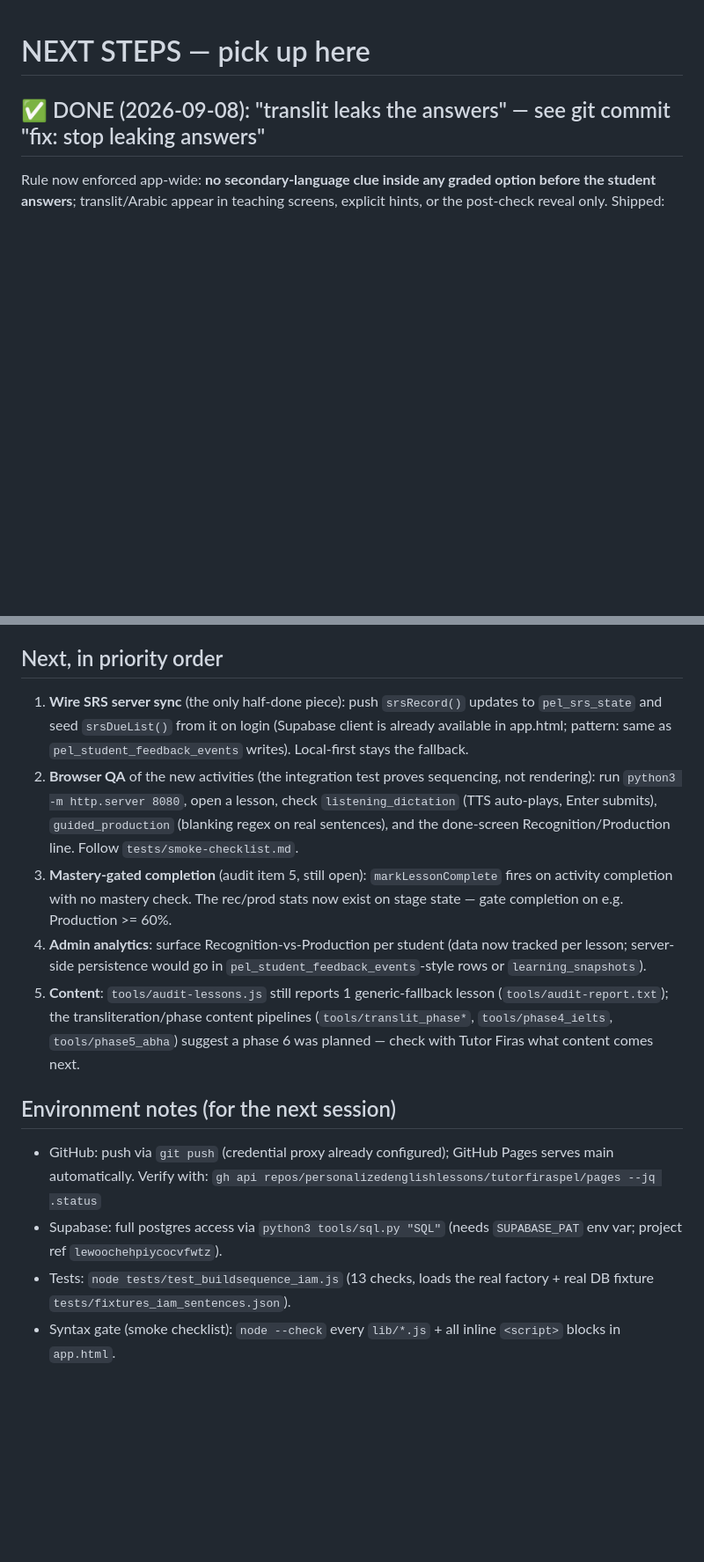
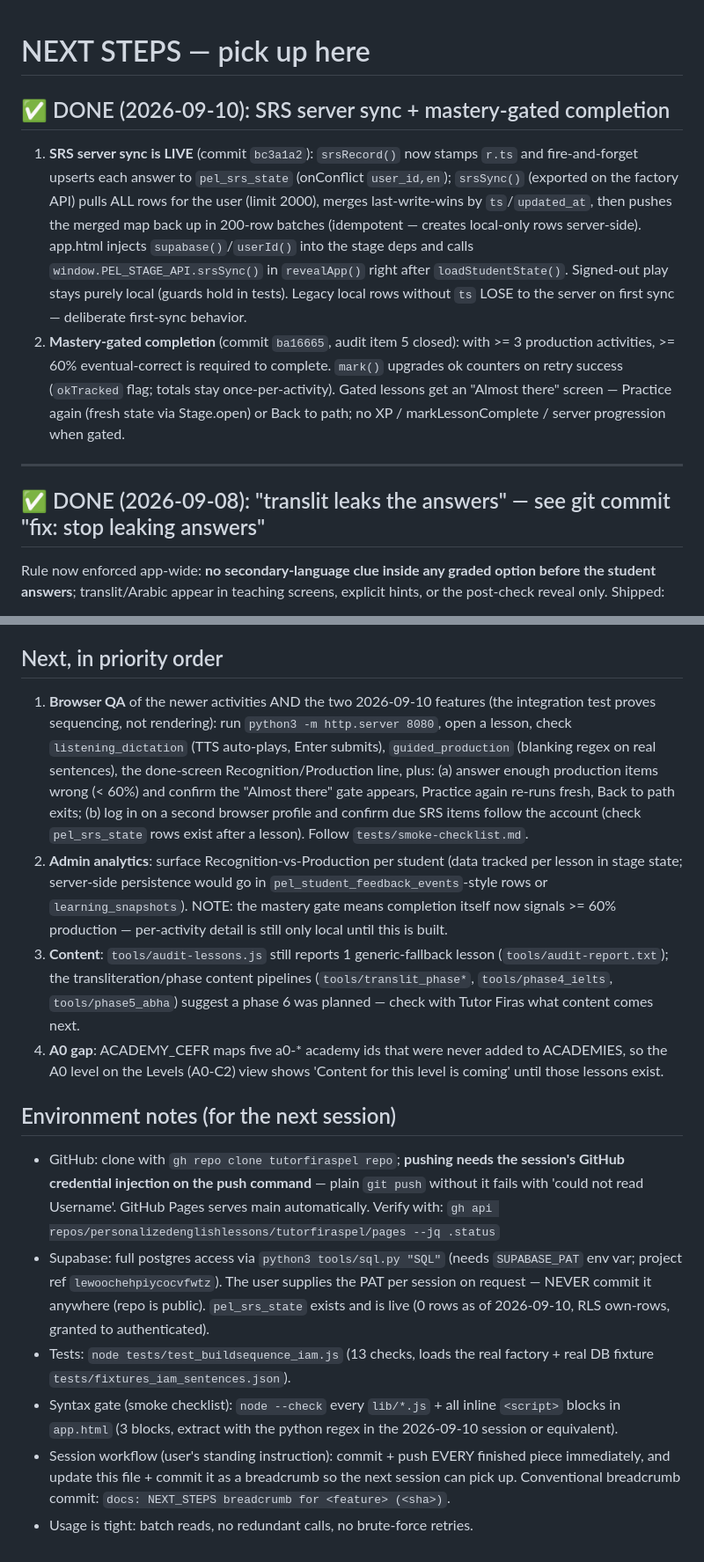
Before and after one commit to personalizedenglishlessons/tutorfiraspel, a Markdown page: NEXT_STEPS.md, 2 parts joined by grey strips. Shown at 88% size. GitHub-like rendering; blank space fills up the shorter version.

Commit message:
docs: NEXT_STEPS breadcrumb for the SRS sync + mastery gate session (ba16665)

```diff
--- a/NEXT_STEPS.md
+++ b/NEXT_STEPS.md
@@ -1,4 +1,26 @@
 # NEXT STEPS — pick up here
+
+## ✅ DONE (2026-09-10): SRS server sync + mastery-gated completion
+
+1. **SRS server sync is LIVE** (commit `bc3a1a2`): `srsRecord()` now stamps
+   `r.ts` and fire-and-forget upserts each answer to `pel_srs_state`
+   (onConflict `user_id,en`); `srsSync()` (exported on the factory API) pulls
+   ALL rows for the user (limit 2000), merges last-write-wins by
+   `ts`/`updated_at`, then pushes the merged map back up in 200-row batches
+   (idempotent — creates local-only rows server-side). app.html injects
+   `supabase()`/`userId()` into the stage deps and calls
+   `window.PEL_STAGE_API.srsSync()` in `revealApp()` right after
+   `loadStudentState()`. Signed-out play stays purely local (guards hold in
+   tests). Legacy local rows without `ts` LOSE to the server on first sync —
+   deliberate first-sync behavior.
+2. **Mastery-gated completion** (commit `ba16665`, audit item 5 closed):
+   with >= 3 production activities, >= 60% eventual-correct is required to
+   complete. `mark()` upgrades ok counters on retry success (`okTracked`
+   flag; totals stay once-per-activity). Gated lessons get an "Almost there"
+   screen — Practice again (fresh state via Stage.open) or Back to path;
+   no XP / markLessonComplete / server progression when gated.
+
+---
 
 ## ✅ DONE (2026-09-08): "translit leaks the answers" — see git commit "fix: stop leaking answers"
 
@@ -68,34 +92,48 @@ and after any stage change — it loads the REAL `lib/pel_lesson_stage.js`.
 
 ## Next, in priority order
 
-1. **Wire SRS server sync** (the only half-done piece): push `srsRecord()` updates
-   to `pel_srs_state` and seed `srsDueList()` from it on login (Supabase client is
-   already available in app.html; pattern: same as `pel_student_feedback_events`
-   writes). Local-first stays the fallback.
-2. **Browser QA** of the new activities (the integration test proves sequencing,
-   not rendering): run `python3 -m http.server 8080`, open a lesson, check
-   `listening_dictation` (TTS auto-plays, Enter submits), `guided_production`
-   (blanking regex on real sentences), and the done-screen Recognition/Production
-   line. Follow `tests/smoke-checklist.md`.
-3. **Mastery-gated completion** (audit item 5, still open): `markLessonComplete`
-   fires on activity completion with no mastery check. The rec/prod stats now
-   exist on stage state — gate completion on e.g. Production >= 60%.
-4. **Admin analytics**: surface Recognition-vs-Production per student (data now
-   tracked per lesson; server-side persistence would go in
-   `pel_student_feedback_events`-style rows or `learning_snapshots`).
-5. **Content**: `tools/audit-lessons.js` still reports 1 generic-fallback lesson
+1. **Browser QA** of the newer activities AND the two 2026-09-10 features (the
+   integration test proves sequencing, not rendering): run
+   `python3 -m http.server 8080`, open a lesson, check `listening_dictation`
+   (TTS auto-plays, Enter submits), `guided_production` (blanking regex on
+   real sentences), the done-screen Recognition/Production line, plus:
+   (a) answer enough production items wrong (< 60%) and confirm the "Almost
+   there" gate appears, Practice again re-runs fresh, Back to path exits;
+   (b) log in on a second browser profile and confirm due SRS items follow
+   the account (check `pel_srs_state` rows exist after a lesson).
+   Follow `tests/smoke-checklist.md`.
+2. **Admin analytics**: surface Recognition-vs-Production per student (data
+   tracked per lesson in stage state; server-side persistence would go in
+   `pel_student_feedback_events`-style rows or `learning_snapshots`). NOTE:
+   the mastery gate means completion itself now signals >= 60% production —
+   per-activity detail is still only local until this is built.
+3. **Content**: `tools/audit-lessons.js` still reports 1 generic-fallback lesson
    (`tools/audit-report.txt`); the transliteration/phase content pipelines
    (`tools/translit_phase*`, `tools/phase4_ielts`, `tools/phase5_abha`) suggest a
    phase 6 was planned — check with Tutor Firas what content comes next.
+4. **A0 gap**: ACADEMY_CEFR maps five a0-* academy ids that were never added to
+   ACADEMIES, so the A0 level on the Levels (A0-C2) view shows 'Content for
+   this level is coming' until those lessons exist.
 
 ## Environment notes (for the next session)
 
-- GitHub: push via `git push` (credential proxy already configured); GitHub Pages
+- GitHub: clone with `gh repo clone tutorfiraspel repo`; **pushing needs the
+  session's GitHub credential injection on the push command** — plain
+  `git push` without it fails with 'could not read Username'. GitHub Pages
   serves main automatically. Verify with:
   `gh api repos/personalizedenglishlessons/tutorfiraspel/pages --jq .status`
 - Supabase: full postgres access via `python3 tools/sql.py "SQL"` (needs
-  `SUPABASE_PAT` env var; project ref `lewoochehpiycocvfwtz`).
+  `SUPABASE_PAT` env var; project ref `lewoochehpiycocvfwtz`). The user
+  supplies the PAT per session on request — NEVER commit it anywhere (repo
+  is public). `pel_srs_state` exists and is live (0 rows as of 2026-09-10,
+  RLS own-rows, granted to authenticated).
 - Tests: `node tests/test_buildsequence_iam.js` (13 checks, loads the real
   factory + real DB fixture `tests/fixtures_iam_sentences.json`).
 - Syntax gate (smoke checklist): `node --check` every `lib/*.js` + all inline
-  `<script>` blocks in `app.html`.
+  `<script>` blocks in `app.html` (3 blocks, extract with the python regex in
+  the 2026-09-10 session or equivalent).
+- Session workflow (user's standing instruction): commit + push EVERY finished
+  piece immediately, and update this file + commit it as a breadcrumb so the
+  next session can pick up. Conventional breadcrumb commit:
+  `docs: NEXT_STEPS breadcrumb for <feature> (<sha>)`.
+- Usage is tight: batch reads, no redundant calls, no brute-force retries.
```
Also changed, not shown: other parts of NEXT_STEPS.md (+4 -2 lines).
